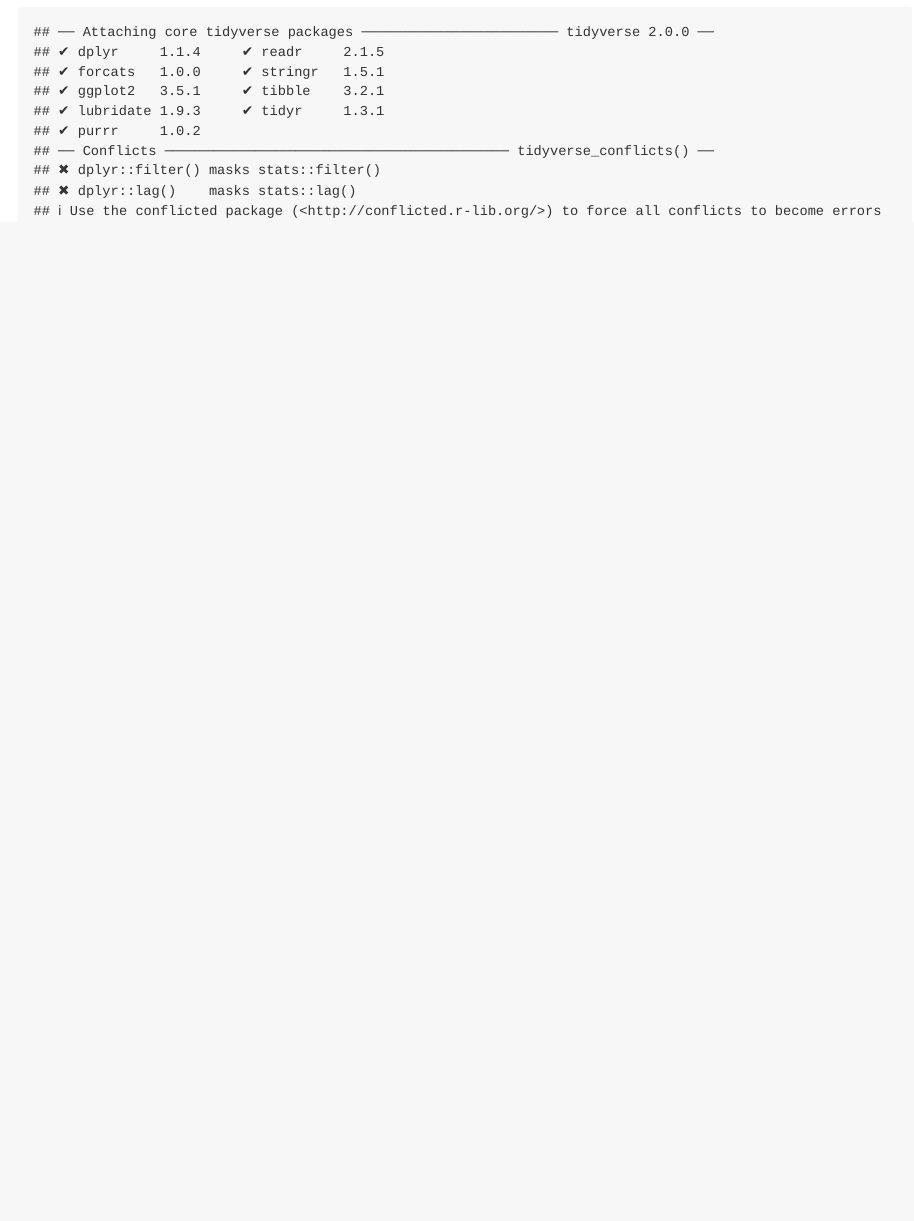
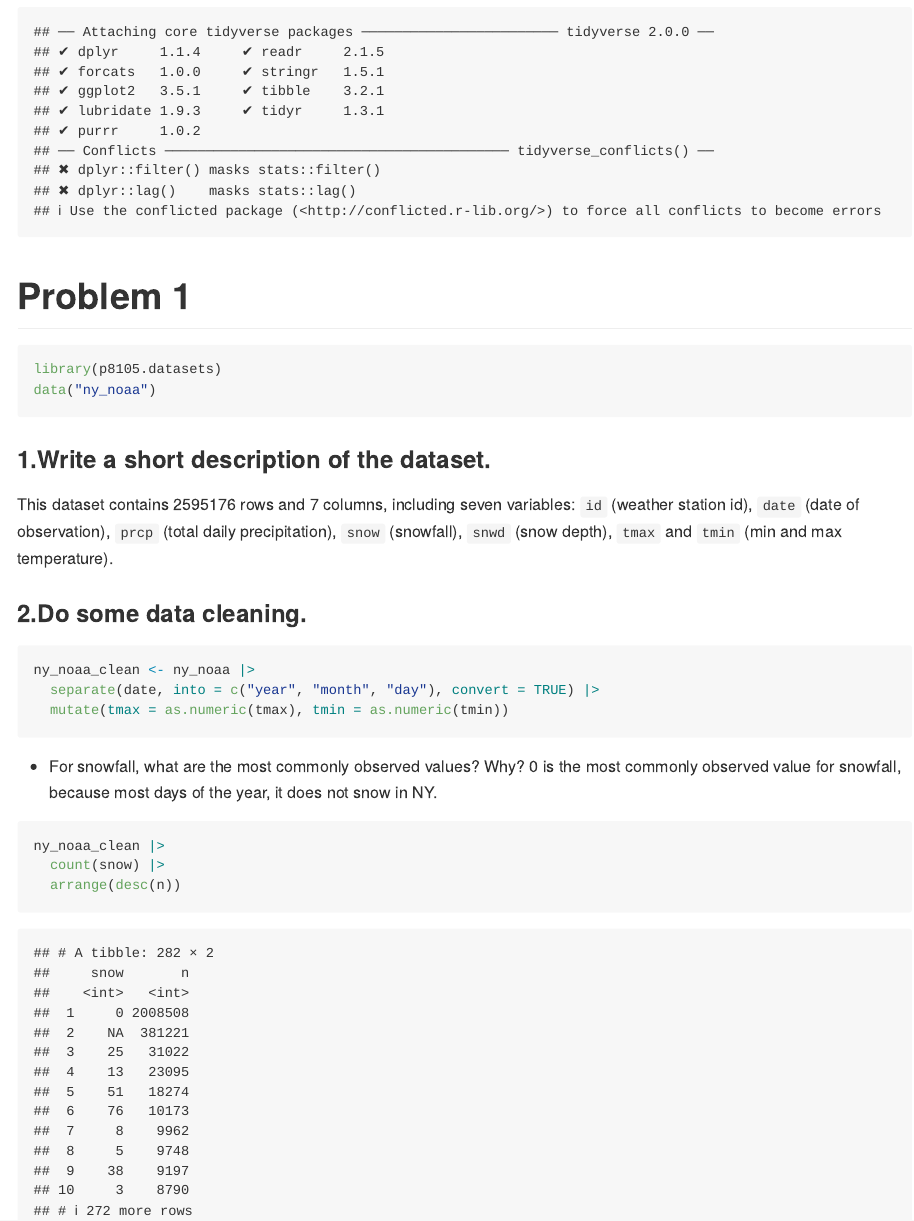
Before and after one commit to Zhou-cccc/p8105_hw3_lz3014, an R Markdown document (p8105_hw3_lz3014.Rmd): the page in a window 1100 px wide, from 210 px down. The pictures show the output file p8105_hw3_lz3014.md that the author committed with the source, drawn offline in the style of GitHub.

Commit message:
problem1, describe the dataset and do cleaning

````diff
--- a/p8105_hw3_lz3014.Rmd
+++ b/p8105_hw3_lz3014.Rmd
@@ -8,3 +8,28 @@
 ```{r}
 library(tidyverse)
 ```
+
+
+# Problem 1
+```{r}
+library(p8105.datasets)
+data("ny_noaa")
+```
+
+### 1.Write a short description of the dataset.
+This dataset contains `r nrow(ny_noaa)` rows and `r ncol(ny_noaa)` columns, including seven variables: `id` (weather station id), `date` (date of observation), `prcp` (total daily precipitation), `snow` (snowfall), `snwd` (snow depth), `tmax` and `tmin` (min and max temperature).
+
+### 2.Do some data cleaning.
+```{r}
+ny_noaa_clean <- ny_noaa |>
+  separate(date, into = c("year", "month", "day"), convert = TRUE) |>
+  mutate(tmax = as.numeric(tmax), tmin = as.numeric(tmin))
+```
+
+- For snowfall, what are the most commonly observed values? Why?
+0 is the most commonly observed value for snowfall, because most days of the year, it does not snow in NY.
+```{r}
+ny_noaa_clean |>
+  count(snow) |>
+  arrange(desc(n))
+```
````
Also changed, not shown: p8105_hw3_lz3014.md.
